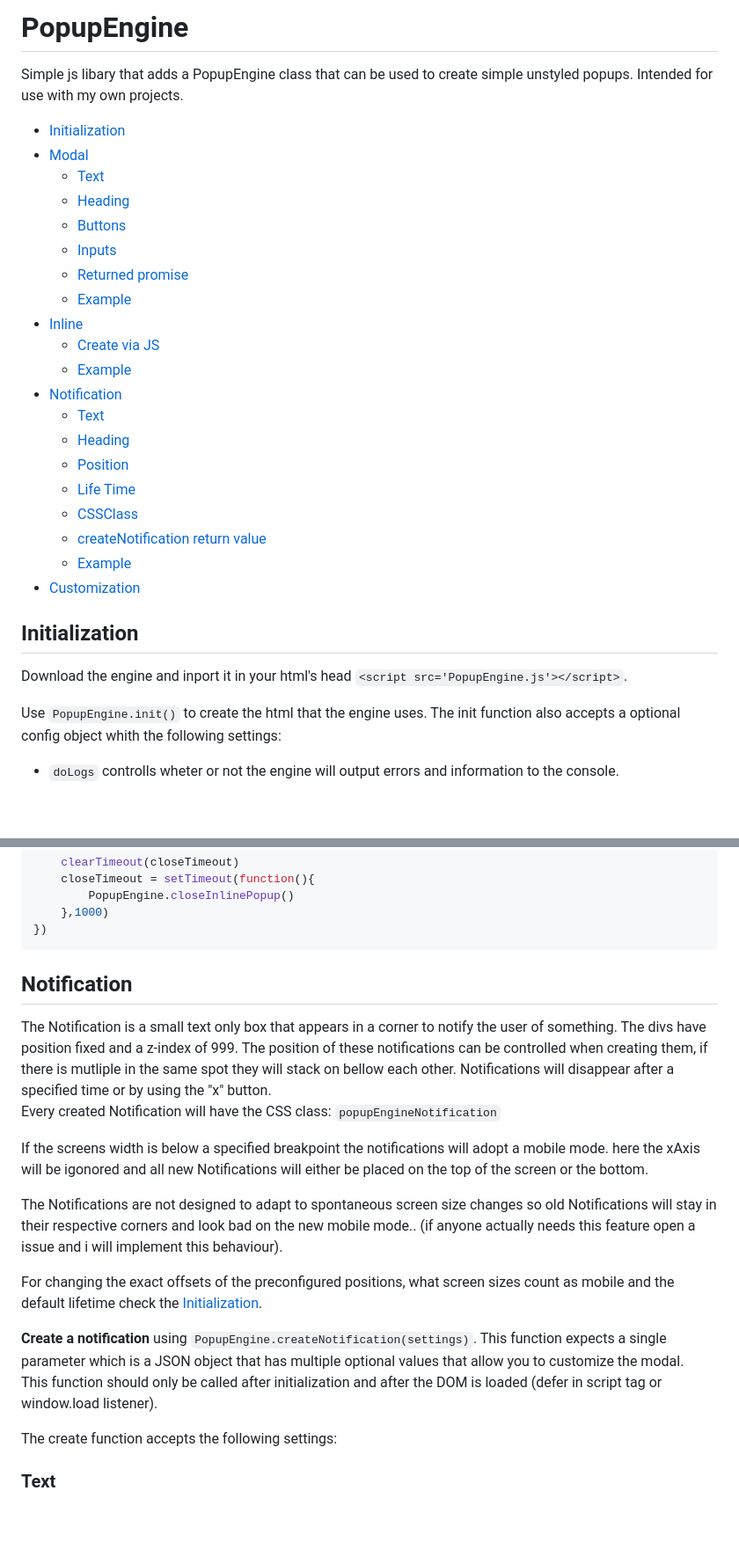
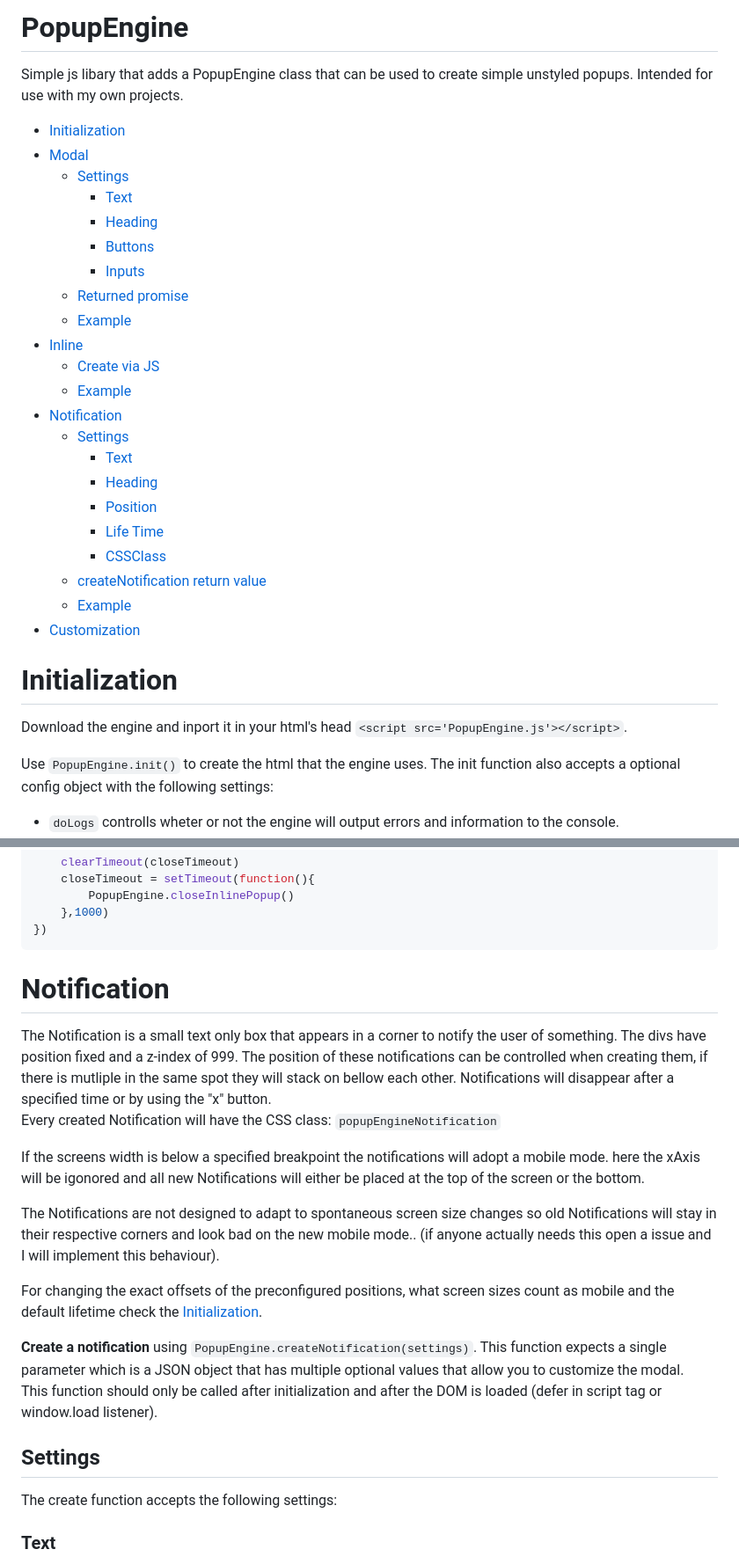
Before and after one commit to elYanuki/PopupEngine, a Markdown page: README.md, 2 parts joined by grey strips. Shown at 88% size. Drawn GitHub-style; blank space fills up the shorter version.

````diff
--- a/README.md
+++ b/README.md
@@ -1,33 +1,36 @@
-# PopupEngine <!-- omit from toc -->
+# **PopupEngine** <!-- omit from toc -->
 Simple js libary that adds a PopupEngine class that can be used to create simple unstyled popups. Intended for use with my own projects.
 
 - [Initialization](#initialization)
 - [Modal](#modal)
-	- [Text](#text)
-	- [Heading](#heading)
-	- [Buttons](#buttons)
-	- [Inputs](#inputs)
+	- [Settings](#settings)
+		- [Text](#text)
+		- [Heading](#heading)
+		- [Buttons](#buttons)
+		- [Inputs](#inputs)
 	- [Returned promise](#returned-promise)
 	- [Example](#example)
 - [Inline](#inline)
 	- [Create via JS](#create-via-js)
 	- [Example](#example-1)
 - [Notification](#notification)
-	- [Text](#text-1)
-	- [Heading](#heading-1)
-	- [Position](#position)
-	- [Life Time](#life-time)
-	- [CSSClass](#cssclass)
+	- [Settings](#settings-1)
+		- [Text](#text-1)
+		- [Heading](#heading-1)
+		- [Position](#position)
+		- [Life Time](#life-time)
+		- [CSSClass](#cssclass)
 	- [createNotification return value](#createnotification-return-value)
 	- [Example](#example-2)
 - [Customization](#customization)
 
 
-## Initialization
+# Initialization
 
 Download the engine and inport it in your html's head `<script src='PopupEngine.js'></script>`.
 
-Use `PopupEngine.init()` to create the html that the engine uses. The init function also accepts a optional config object whith the following settings:
+Use `PopupEngine.init()` to create the html that the engine uses. The init function also accepts a optional config object with the following settings:
+
 - `doLogs` controlls wheter or not the engine will output errors and information to the console.
 - `preferedInlinePopupPosition` the prefered position for the inline popup to appear. Either at the "bottom" or "top" of the hovered element or the mouse. Defaults to "top"
 - `defaultInlinePopupDelay` the time it takes for a inline popup to appear (how long the element has to be hovered). Defaults to 0.
@@ -215,21 +215,23 @@ userNameElem.addEventListener("click", (event)=>{
 })
 ```
 
-## Notification
+# Notification
 
 The Notification is a small text only box that appears in a corner to notify the user of something. The divs have position fixed and a z-index of 999. The position of these notifications can be controlled when creating them, if there is mutliple in the same spot they will stack on bellow each other. Notifications will disappear after a specified time or by using the "x" button.
 \
 Every created Notification will have the CSS class: `popupEngineNotification`
 
-If the screens width is below a specified breakpoint the notifications will adopt a mobile mode. here the xAxis will be igonored and all new Notifications will either be placed on the top of the screen or the bottom.
+If the screens width is below a specified breakpoint the notifications will adopt a mobile mode. here the xAxis will be igonored and all new Notifications will either be placed at the top of the screen or the bottom.
 
-The Notifications are not designed to adapt to spontaneous screen size changes so old Notifications will stay in their respective corners and look bad on the new mobile mode.. (if anyone actually needs this feature open a issue and i will implement this behaviour).
+The Notifications are not designed to adapt to spontaneous screen size changes so old Notifications will stay in their respective corners and look bad on the new mobile mode.. (if anyone actually needs this open a issue and I will implement this behaviour).
 
 For changing the exact offsets of the preconfigured positions, what screen sizes count as mobile and the default lifetime check the [Initialization](#initialization).
 
 **Create a notification** using `PopupEngine.createNotification(settings)`. This function expects a single parameter which is a JSON object that has multiple optional values that allow you to customize the modal.
 \
 This function should only be called after initialization and after the DOM is loaded (defer in script tag or window.load listener).
+
+## Settings
 
 The create function accepts the following settings:
 
````
Also changed, not shown: other parts of README.md (+13 -18 lines).
